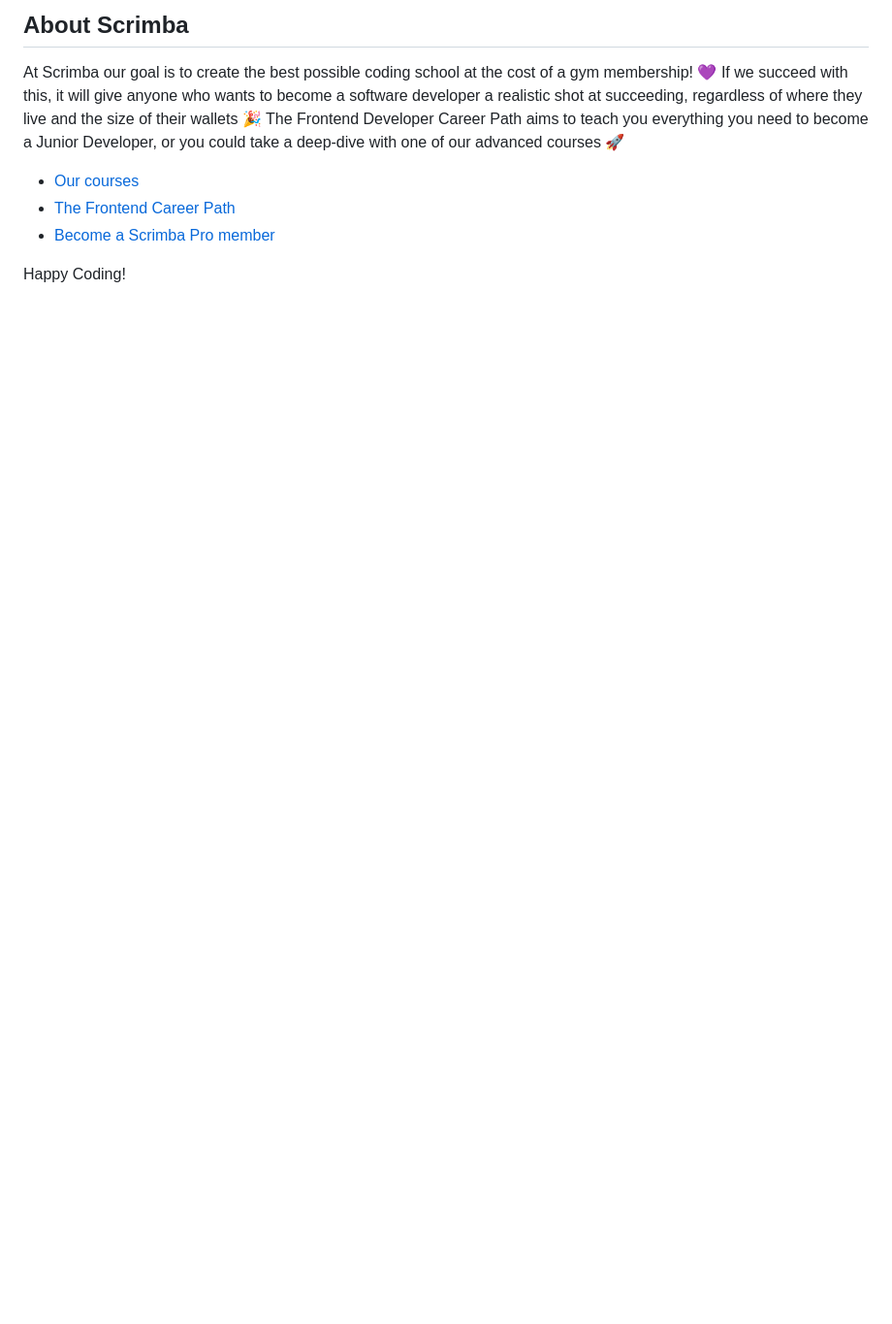
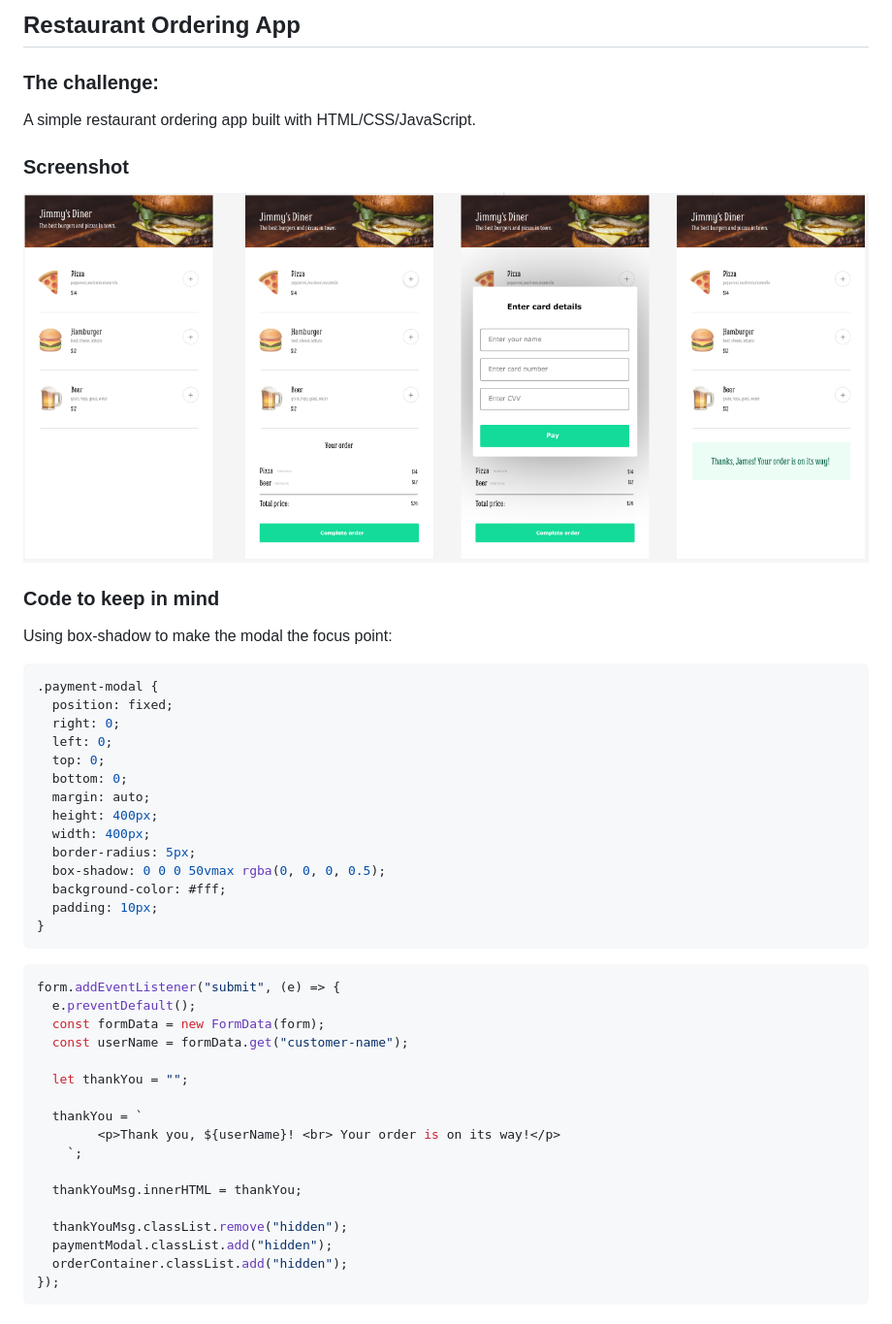
Before and after one commit to codercreative/restaurant-ordering-app, a Markdown page: README.md, the part around the change. Shown: that part at 97% size. Drawn GitHub-style; pictures changed too: images/screenshot.png (added); blank space fills up the shorter version.

````diff
--- a/README.md
+++ b/README.md
@@ -1,11 +1,50 @@
-## About Scrimba
+## Restaurant Ordering App
 
-At Scrimba our goal is to create the best possible coding school at the cost of a gym membership! 💜
-If we succeed with this, it will give anyone who wants to become a software developer a realistic shot at succeeding, regardless of where they live and the size of their wallets 🎉
-The Frontend Developer Career Path aims to teach you everything you need to become a Junior Developer, or you could take a deep-dive with one of our advanced courses 🚀
+### The challenge:
 
-- [Our courses](https://scrimba.com/allcourses)
-- [The Frontend Career Path](https://scrimba.com/learn/frontend)
-- [Become a Scrimba Pro member](https://scrimba.com/pricing)
+A simple restaurant ordering app built with HTML/CSS/JavaScript.
 
-Happy Coding!
+### Screenshot
+
+![screenshot](images/screenshot.png)
+
+### Code to keep in mind
+
+Using box-shadow to make the modal the focus point:
+
+```css
+.payment-modal {
+  position: fixed;
+  right: 0;
+  left: 0;
+  top: 0;
+  bottom: 0;
+  margin: auto;
+  height: 400px;
+  width: 400px;
+  border-radius: 5px;
+  box-shadow: 0 0 0 50vmax rgba(0, 0, 0, 0.5);
+  background-color: #fff;
+  padding: 10px;
+}
+```
+
+```js
+form.addEventListener("submit", (e) => {
+  e.preventDefault();
+  const formData = new FormData(form);
+  const userName = formData.get("customer-name");
+
+  let thankYou = "";
+
+  thankYou = `
+        <p>Thank you, ${userName}! <br> Your order is on its way!</p>
+    `;
+
+  thankYouMsg.innerHTML = thankYou;
+
+  thankYouMsg.classList.remove("hidden");
+  paymentModal.classList.add("hidden");
+  orderContainer.classList.add("hidden");
+});
+```
````
